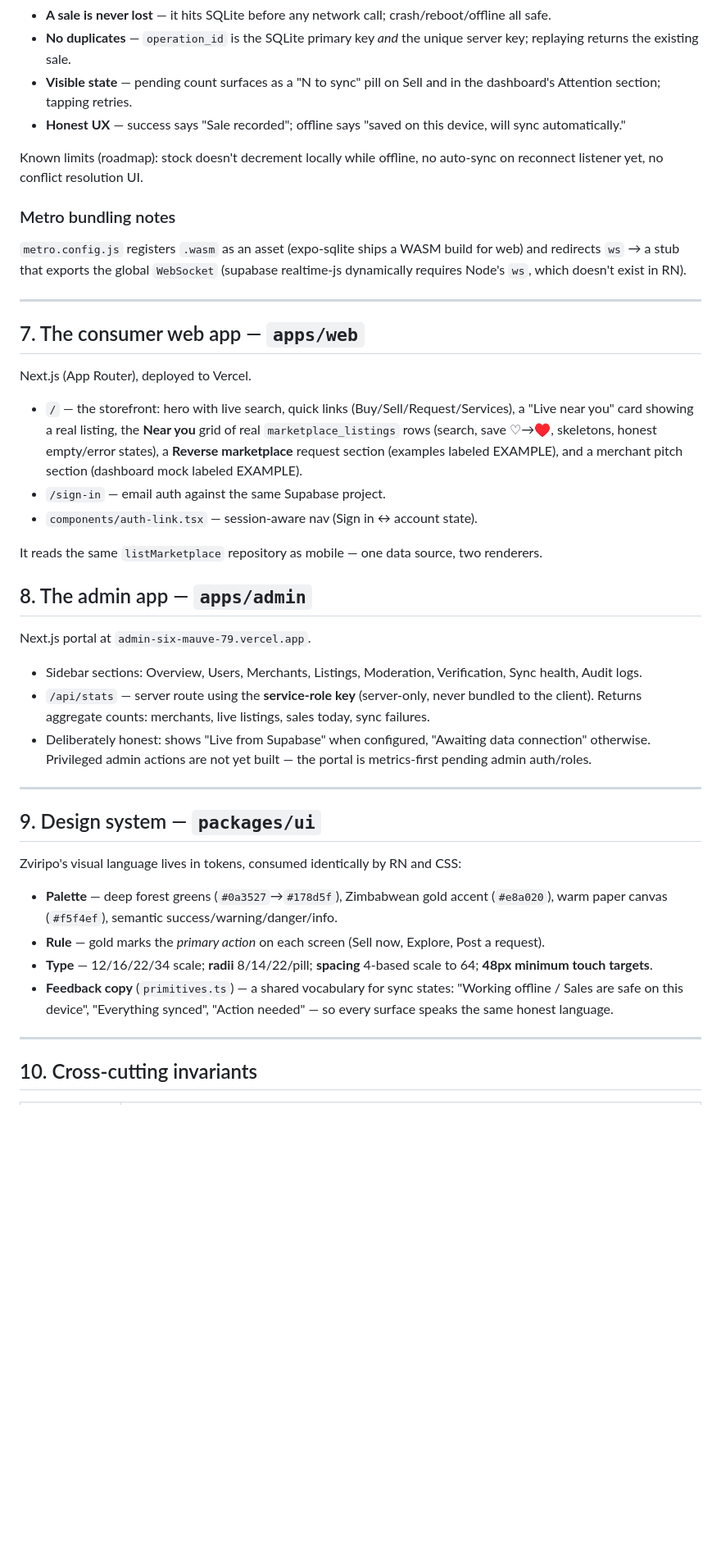
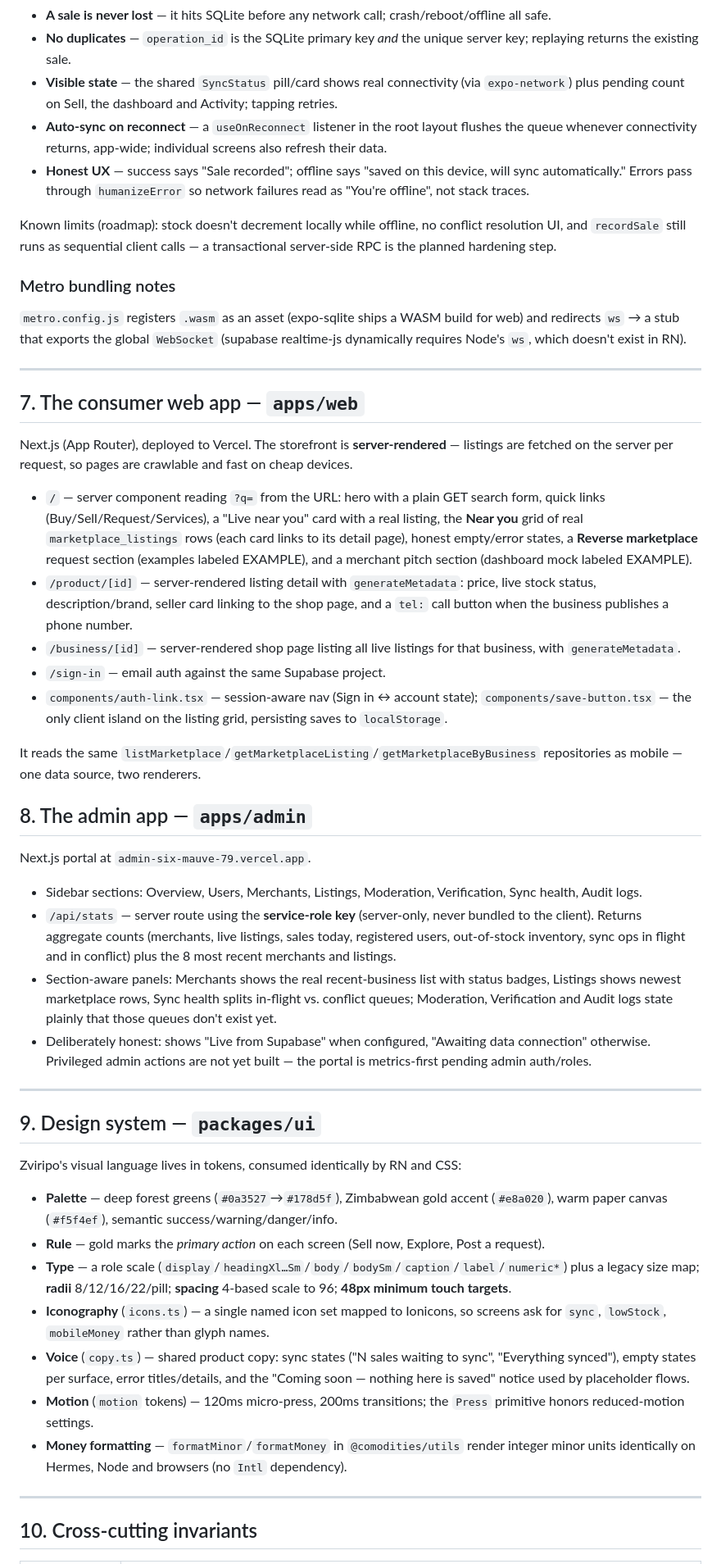
Before and after one commit to Kuda-ux/Zviripo-Platform, a Markdown page: docs/architecture/system-overview.md, the part around one of its changes. Shown at 82% size. Rendered like a GitHub page; blank space fills up the shorter version.

```diff
--- a/docs/architecture/system-overview.md
+++ b/docs/architecture/system-overview.md
@@ -244,10 +254,11 @@ Guarantees:
 
 - **A sale is never lost** — it hits SQLite before any network call; crash/reboot/offline all safe.
 - **No duplicates** — `operation_id` is the SQLite primary key _and_ the unique server key; replaying returns the existing sale.
-- **Visible state** — pending count surfaces as a "N to sync" pill on Sell and in the dashboard's Attention section; tapping retries.
-- **Honest UX** — success says "Sale recorded"; offline says "saved on this device, will sync automatically."
+- **Visible state** — the shared `SyncStatus` pill/card shows real connectivity (via `expo-network`) plus pending count on Sell, the dashboard and Activity; tapping retries.
+- **Auto-sync on reconnect** — a `useOnReconnect` listener in the root layout flushes the queue whenever connectivity returns, app-wide; individual screens also refresh their data.
+- **Honest UX** — success says "Sale recorded"; offline says "saved on this device, will sync automatically." Errors pass through `humanizeError` so network failures read as "You're offline", not stack traces.
 
-Known limits (roadmap): stock doesn't decrement locally while offline, no auto-sync on reconnect listener yet, no conflict resolution UI.
+Known limits (roadmap): stock doesn't decrement locally while offline, no conflict resolution UI, and `recordSale` still runs as sequential client calls — a transactional server-side RPC is the planned hardening step.
 
 ### Metro bundling notes
 
@@ -257,20 +268,23 @@ Known limits (roadmap): stock doesn't decrement locally while offline, no auto-s
 
 ## 7. The consumer web app — `apps/web`
 
-Next.js (App Router), deployed to Vercel.
+Next.js (App Router), deployed to Vercel. The storefront is **server-rendered** — listings are fetched on the server per request, so pages are crawlable and fast on cheap devices.
 
-- `/` — the storefront: hero with live search, quick links (Buy/Sell/Request/Services), a "Live near you" card showing a real listing, the **Near you** grid of real `marketplace_listings` rows (search, save ♡→♥, skeletons, honest empty/error states), a **Reverse marketplace** request section (examples labeled EXAMPLE), and a merchant pitch section (dashboard mock labeled EXAMPLE).
+- `/` — server component reading `?q=` from the URL: hero with a plain GET search form, quick links (Buy/Sell/Request/Services), a "Live near you" card with a real listing, the **Near you** grid of real `marketplace_listings` rows (each card links to its detail page), honest empty/error states, a **Reverse marketplace** request section (examples labeled EXAMPLE), and a merchant pitch section (dashboard mock labeled EXAMPLE).
+- `/product/[id]` — server-rendered listing detail with `generateMetadata`: price, live stock status, description/brand, seller card linking to the shop page, and a `tel:` call button when the business publishes a phone number.
+- `/business/[id]` — server-rendered shop page listing all live listings for that business, with `generateMetadata`.
 - `/sign-in` — email auth against the same Supabase project.
-- `components/auth-link.tsx` — session-aware nav (Sign in ↔ account state).
+- `components/auth-link.tsx` — session-aware nav (Sign in ↔ account state); `components/save-button.tsx` — the only client island on the listing grid, persisting saves to `localStorage`.
 
-It reads the same `listMarketplace` repository as mobile — one data source, two renderers.
+It reads the same `listMarketplace`/`getMarketplaceListing`/`getMarketplaceByBusiness` repositories as mobile — one data source, two renderers.
 
 ## 8. The admin app — `apps/admin`
 
 Next.js portal at `admin-six-mauve-79.vercel.app`.
 
 - Sidebar sections: Overview, Users, Merchants, Listings, Moderation, Verification, Sync health, Audit logs.
-- `/api/stats` — server route using the **service-role key** (server-only, never bundled to the client). Returns aggregate counts: merchants, live listings, sales today, sync failures.
+- `/api/stats` — server route using the **service-role key** (server-only, never bundled to the client). Returns aggregate counts (merchants, live listings, sales today, registered users, out-of-stock inventory, sync ops in flight and in conflict) plus the 8 most recent merchants and listings.
+- Section-aware panels: Merchants shows the real recent-business list with status badges, Listings shows newest marketplace rows, Sync health splits in-flight vs. conflict queues; Moderation, Verification and Audit logs state plainly that those queues don't exist yet.
 - Deliberately honest: shows "Live from Supabase" when configured, "Awaiting data connection" otherwise. Privileged admin actions are not yet built — the portal is metrics-first pending admin auth/roles.
 
 ---
@@ -281,8 +295,11 @@ Zviripo's visual language lives in tokens, consumed identically by RN and CSS:
 
 - **Palette** — deep forest greens (`#0a3527`→`#178d5f`), Zimbabwean gold accent (`#e8a020`), warm paper canvas (`#f5f4ef`), semantic success/warning/danger/info.
 - **Rule** — gold marks the _primary action_ on each screen (Sell now, Explore, Post a request).
-- **Type** — 12/16/22/34 scale; **radii** 8/14/22/pill; **spacing** 4-based scale to 64; **48px minimum touch targets**.
-- **Feedback copy** (`primitives.ts`) — a shared vocabulary for sync states: "Working offline / Sales are safe on this device", "Everything synced", "Action needed" — so every surface speaks the same honest language.
+- **Type** — a role scale (`display`/`headingXl…Sm`/`body`/`bodySm`/`caption`/`label`/`numeric*`) plus a legacy size map; **radii** 8/12/16/22/pill; **spacing** 4-based scale to 96; **48px minimum touch targets**.
+- **Iconography** (`icons.ts`) — a single named icon set mapped to Ionicons, so screens ask for `sync`, `lowStock`, `mobileMoney` rather than glyph names.
+- **Voice** (`copy.ts`) — shared product copy: sync states ("N sales waiting to sync", "Everything synced"), empty states per surface, error titles/details, and the "Coming soon — nothing here is saved" notice used by placeholder flows.
+- **Motion** (`motion` tokens) — 120ms micro-press, 200ms transitions; the `Press` primitive honors reduced-motion settings.
+- **Money formatting** — `formatMinor`/`formatMoney` in `@comodities/utils` render integer minor units identically on Hermes, Node and browsers (no `Intl` dependency).
 
 ---
 
```
Also changed, not shown: other parts of docs/architecture/system-overview.md (+35 -25 lines).
